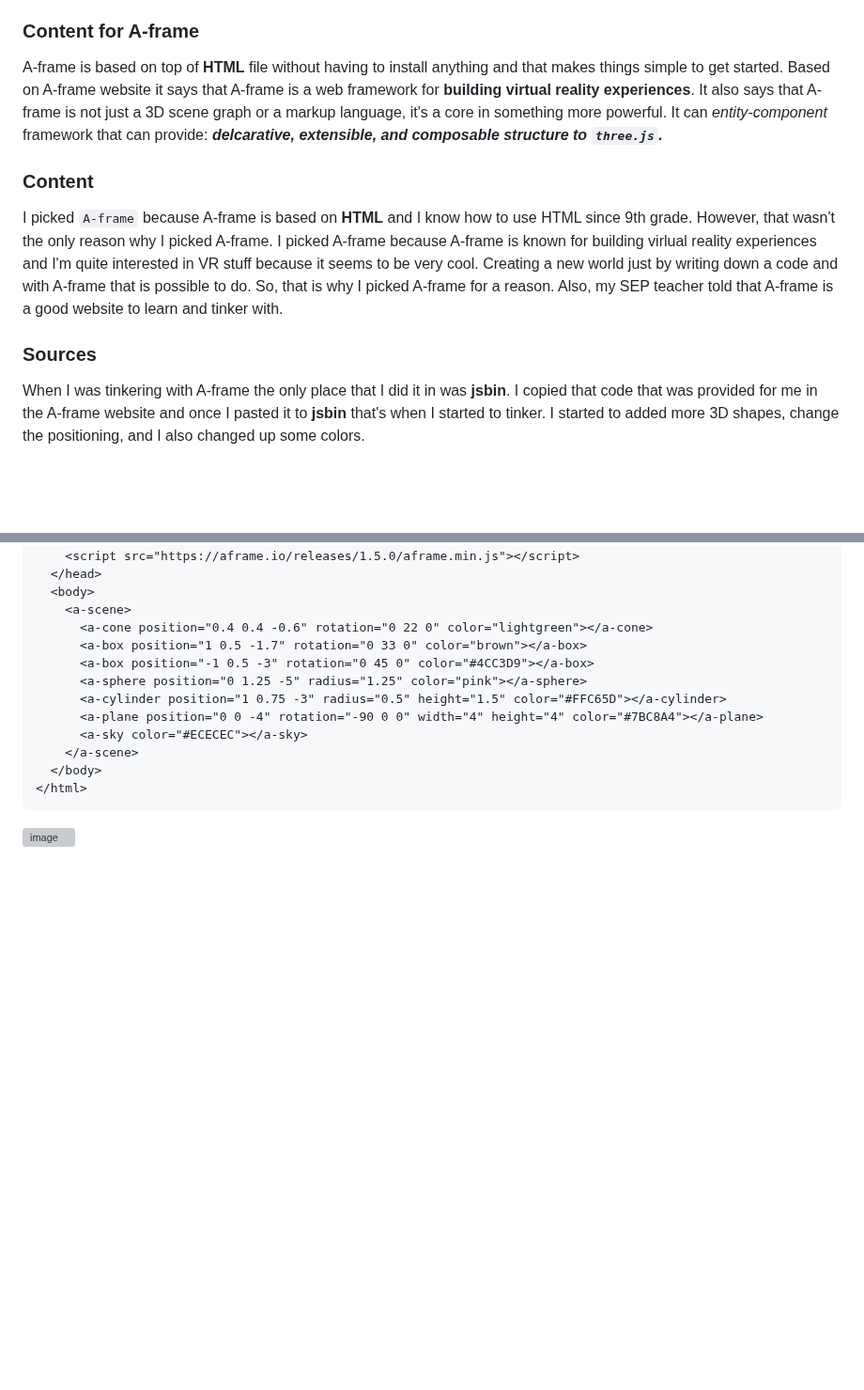
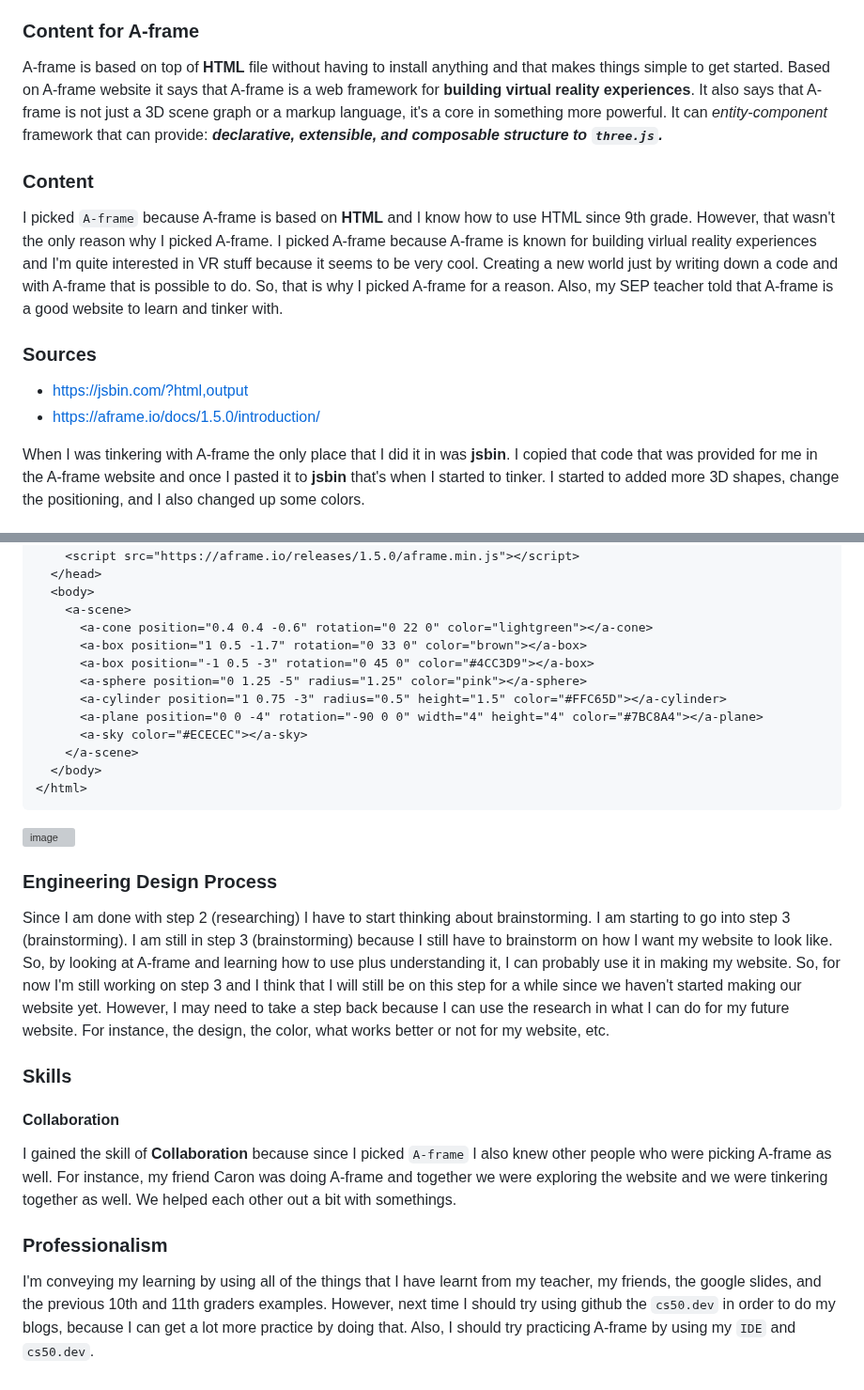
Before and after one commit to kiaram2249/sep10-freedom-project-, a Markdown page: blog/entry04.md, 2 parts joined by grey strips. Shown at 94% size. GitHub-like rendering; blank space fills up the shorter version; grey boxes are pictures that could not be loaded.

````diff
--- a/blog/entry04.md
+++ b/blog/entry04.md
@@ -5,13 +5,16 @@ I picked A-frame because A-frame is based on HTML and I know how to use HTML. Be
 
 ### Content for A-frame
 
-A-frame is based on top of **HTML** file without having to install anything and that makes things simple to get started. Based on A-frame website it says that A-frame is a web framework for **building virtual reality experiences**. It also says that A-frame is not just a 3D scene graph or a markup language, it's a core in something more powerful. It can _entity-component_ framework that can provide: _**delcarative, extensible, and composable structure to `three.js`.**_
+A-frame is based on top of **HTML** file without having to install anything and that makes things simple to get started. Based on A-frame website it says that A-frame is a web framework for **building virtual reality experiences**. It also says that A-frame is not just a 3D scene graph or a markup language, it's a core in something more powerful. It can _entity-component_ framework that can provide: _**declarative, extensible, and composable structure to `three.js`.**_
 
 ### Content
 
 I picked `A-frame` because A-frame is based on **HTML** and I know how to use HTML since 9th grade. However, that wasn't the only reason why I picked A-frame. I picked A-frame because A-frame is known for building virlual reality experiences and I'm quite interested in VR stuff because it seems to be very cool. Creating a new world just by writing down a code and with A-frame that is possible to do. So, that is why I picked A-frame for a reason. Also, my SEP teacher told that A-frame is a good website to learn and tinker with.
 
 ### Sources
+
+* https://jsbin.com/?html,output
+* https://aframe.io/docs/1.5.0/introduction/
 
 When I was tinkering with A-frame the only place that I did it in was **jsbin**. I copied that code that was provided for me in the A-frame website and once I pasted it to **jsbin** that's when I started to tinker. I started to added more 3D shapes, change the positioning, and I also changed up some colors.
 
@@ -54,3 +57,16 @@ When I was tinkering with A-frame the only place that I did it in was **jsbin**.
 </html>
 ```
 ![image](https://github.com/kiaram2249/sep10-freedom-project-/assets/146884636/3951556b-3d29-4e8b-946b-38d3bb83b1fb)
+
+### Engineering Design Process
+Since I am done with step 2 (researching) I have to start thinking about brainstorming. I am starting to go into step 3 (brainstorming). I am still in step 3 (brainstorming) because I still have to brainstorm on how I want my website to look like. So, by looking at A-frame and learning how to use plus understanding it, I can probably use it in making my website. So, for now I'm still working on step 3 and I think that I will still be on this step for a while since we haven't started making our website yet. However, I may need to take a step back because I can use the research in what I can do for my future website. For instance, the design, the color, what works better or not for my website, etc.
+
+### Skills
+
+#### Collaboration
+
+I gained the skill of **Collaboration** because since I picked `A-frame` I also knew other people who were picking A-frame as well. For instance, my friend Caron was doing A-frame and together we were exploring the website and we were tinkering together as well. We helped each other out a bit with somethings.
+
+### Professionalism
+
+I'm conveying my learning by using all of the things that I have learnt from my teacher, my friends, the google slides, and the previous 10th and 11th graders examples. However, next time I should try using github the `cs50.dev` in order to do my blogs, because I can get a lot more practice by doing that. Also, I should try practicing A-frame by using my `IDE` and `cs50.dev`.
````
Also changed, not shown: other parts of blog/entry04.md (+1 -1 lines).
